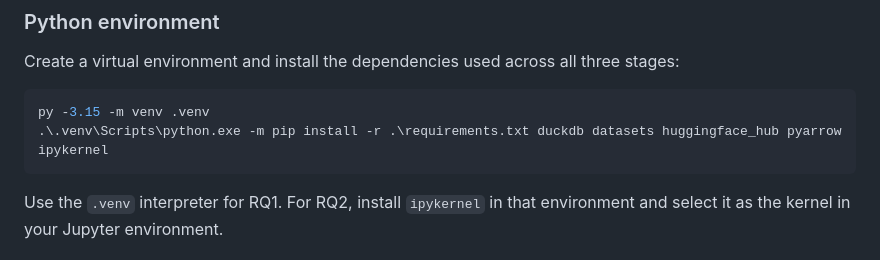
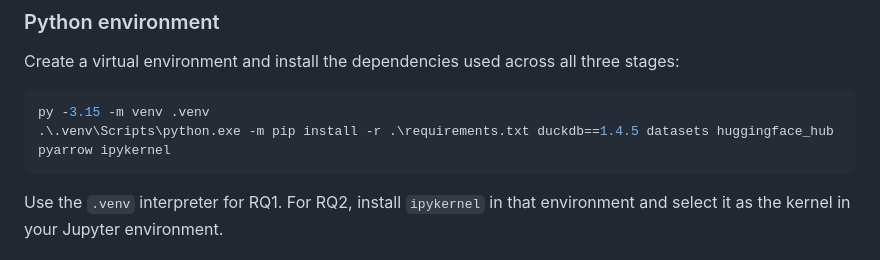
Before and after one commit to ashcaspy/specmine_analysis, a Markdown page: README.md, the part around the change. Rendered like a GitHub page.

Commit message:
Pin duckdb to the version that reproduces the manual scoring sample
duckdb was installed with no version. With duckdb 1.4.5, rerunning
manual_scoring/draw_sample.py against the SpecMine v1.0 Parquet files
produces the same 40 specs, in the same order, as the committed
sample_order.csv (only line endings differ).

````diff
--- a/README.md
+++ b/README.md
@@ -50,7 +50,7 @@ three stages:
 
 ```powershell
 py -3.15 -m venv .venv
-.\.venv\Scripts\python.exe -m pip install -r .\requirements.txt duckdb datasets huggingface_hub pyarrow ipykernel
+.\.venv\Scripts\python.exe -m pip install -r .\requirements.txt duckdb==1.4.5 datasets huggingface_hub pyarrow ipykernel
 ```
 
 Use the `.venv` interpreter for RQ1. For RQ2, install `ipykernel` in that
````
